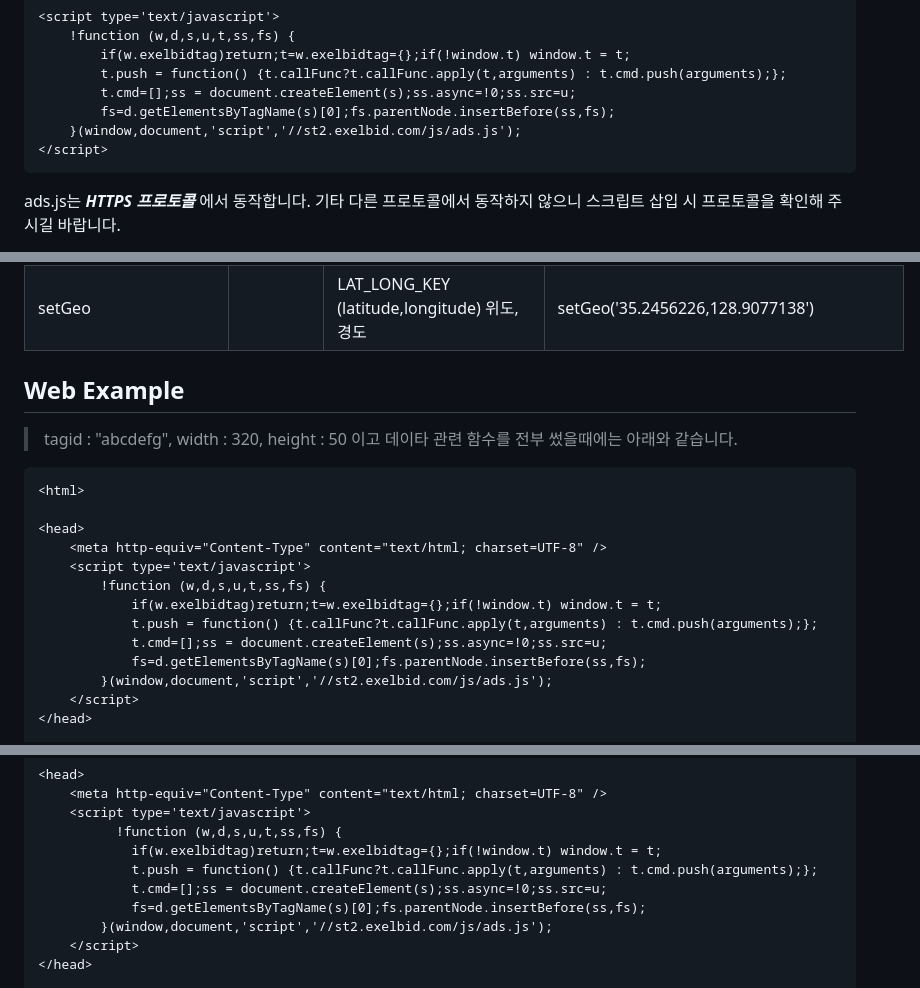
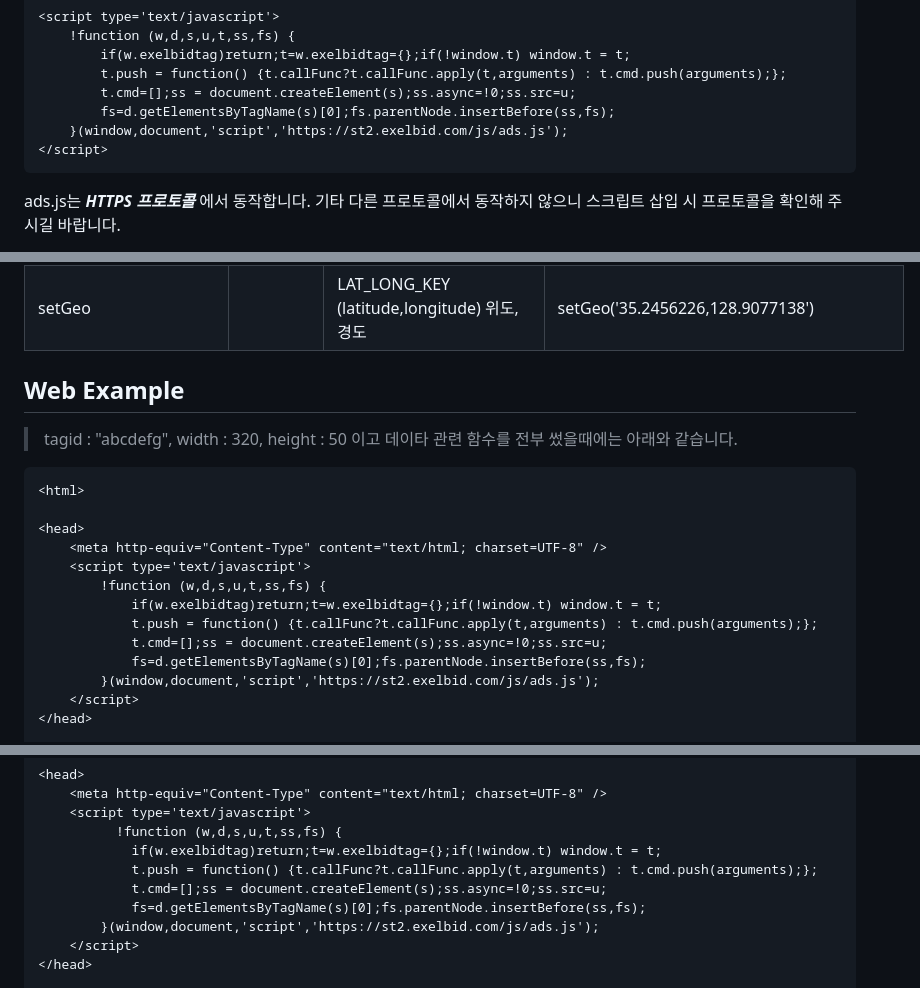
Before and after one commit to onnuridmc/Exelbid-AdTag, a Markdown page: README.md, 3 parts joined by grey strips. GitHub-like rendering.

Commit message:
adtag 공통 스크립트 https 프로토콜 제한

````diff
--- a/README.md
+++ b/README.md
@@ -26,7 +26,7 @@ Hybrid는 Channel->INAPP 으로 설정한다.<br>
         t.push = function() {t.callFunc?t.callFunc.apply(t,arguments) : t.cmd.push(arguments);};
         t.cmd=[];ss = document.createElement(s);ss.async=!0;ss.src=u;
         fs=d.getElementsByTagName(s)[0];fs.parentNode.insertBefore(ss,fs);
-    }(window,document,'script','//st2.exelbid.com/js/ads.js');
+    }(window,document,'script','https://st2.exelbid.com/js/ads.js');
 </script>
 ```
 ads.js는 ***HTTPS 프로토콜*** 에서 동작합니다. 기타 다른 프로토콜에서 동작하지 않으니 스크립트 삽입 시 프로토콜을 확인해 주시길 바랍니다.
@@ -83,7 +83,6 @@ setOsVersion |  | Android 또는 iOS의 os 버전 | setOsVersion('4.3.0')
 setAppVersion |  | 어플리케이션 버전 | setAppVersion('2.3.4')
 setGeo |  | LAT_LONG_KEY (latitude,longitude) 위도, 경도 | setGeo('35.2456226,128.9077138')
 
-
 ## Web Example
 > tagid : "abcdefg", width : 320, height : 50 이고 데이타 관련 함수를 전부 썼을때에는
 아래와 같습니다.
@@ -98,7 +97,7 @@ setGeo |  | LAT_LONG_KEY (latitude,longitude) 위도, 경도 | setGeo('35.245622
             t.push = function() {t.callFunc?t.callFunc.apply(t,arguments) : t.cmd.push(arguments);};
             t.cmd=[];ss = document.createElement(s);ss.async=!0;ss.src=u;
             fs=d.getElementsByTagName(s)[0];fs.parentNode.insertBefore(ss,fs);
-        }(window,document,'script','//st2.exelbid.com/js/ads.js');
+        }(window,document,'script','https://st2.exelbid.com/js/ads.js');
     </script>
 </head>
 
@@ -223,7 +222,7 @@ public class MainActivity {
             t.push = function() {t.callFunc?t.callFunc.apply(t,arguments) : t.cmd.push(arguments);};
             t.cmd=[];ss = document.createElement(s);ss.async=!0;ss.src=u;
             fs=d.getElementsByTagName(s)[0];fs.parentNode.insertBefore(ss,fs);
-        }(window,document,'script','//st2.exelbid.com/js/ads.js');
+        }(window,document,'script','https://st2.exelbid.com/js/ads.js');
     </script>
 </head>
 
````
Also changed, not shown: other parts of README.md (+1 -1 lines).
